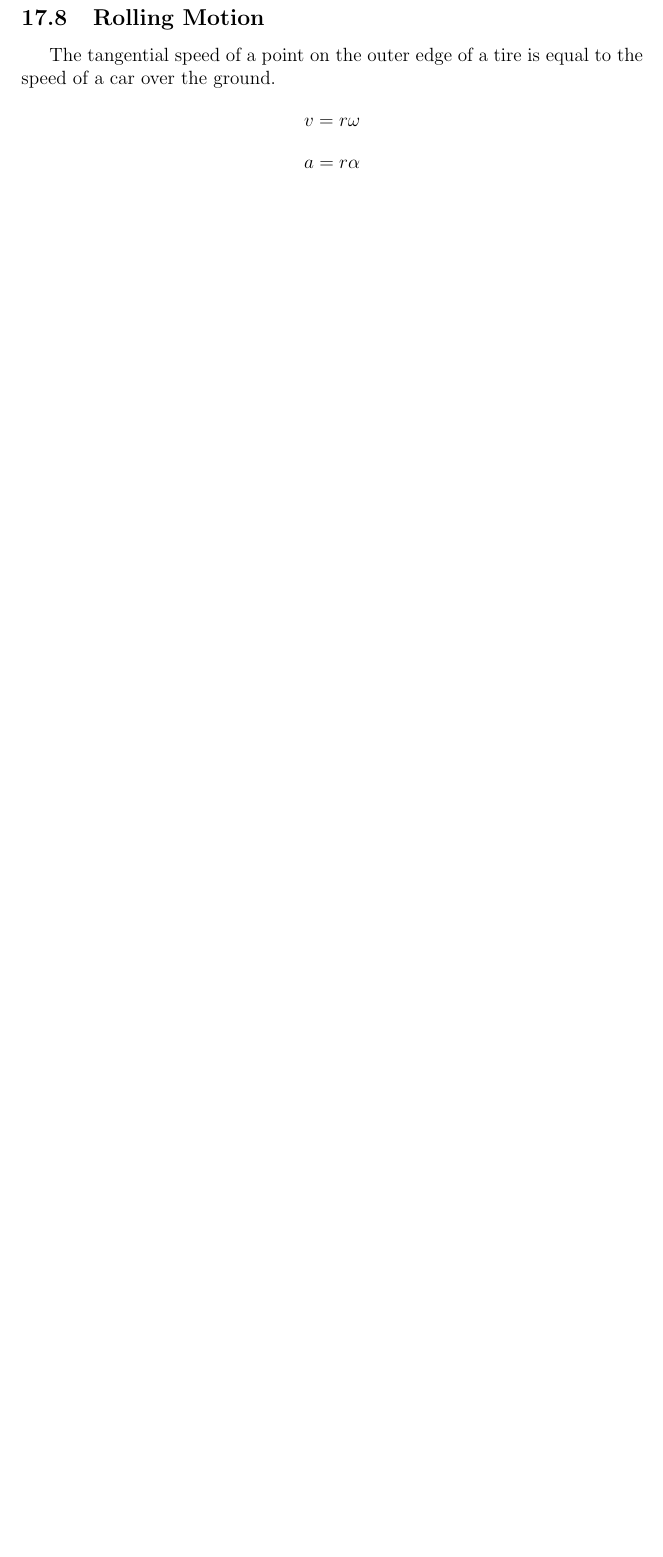
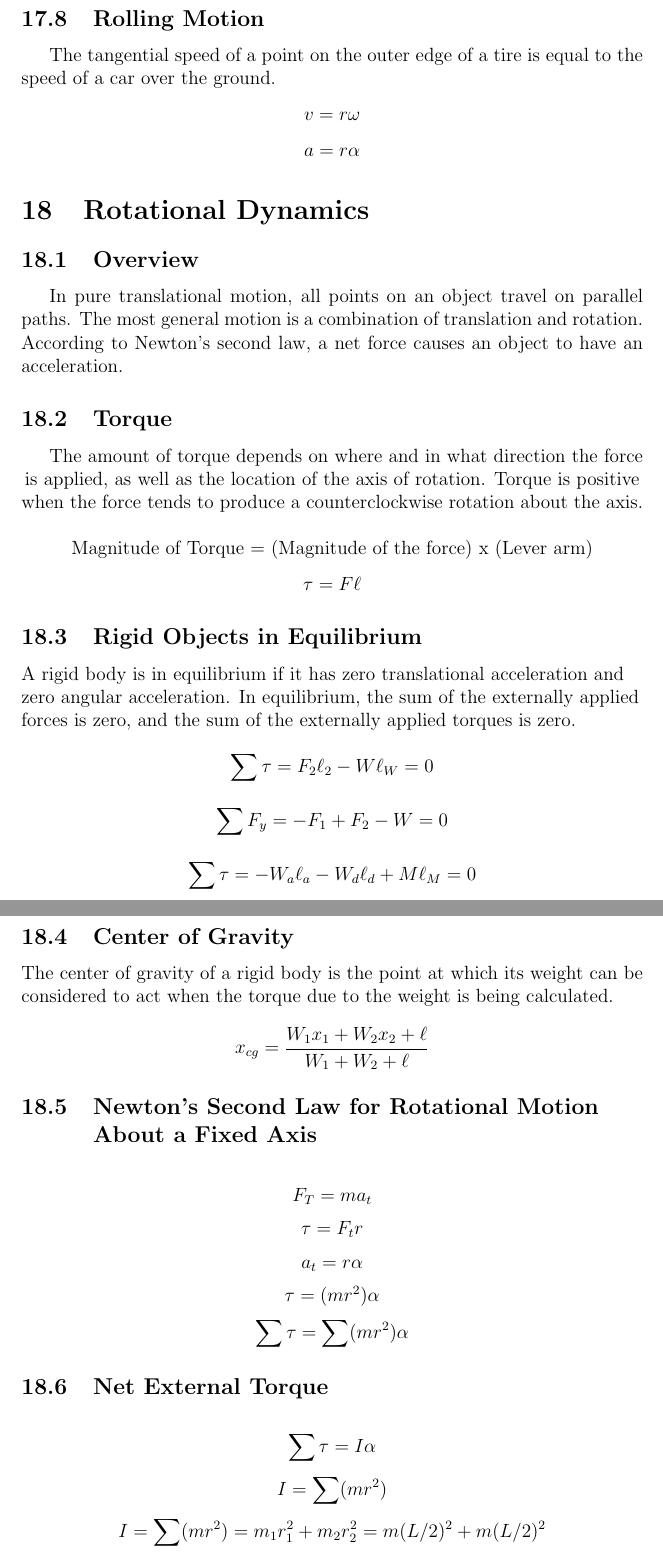
Before and after one commit to rkozyak/Notes, a LaTeX document (Chamblee High School/11th Grade/AP Physics/Physics Notes.tex, which reads Chamblee High School/11th Grade/AP Physics/Chapters/Rotational_Dynamics.tex): part of page 33 of 33 before the commit and two parts of pages 34 and 35 of 36 after it, the two joined at a grey line, cut so that both start at the same text, the shorter picture padded with empty space. Compiled offline with pdfLaTeX.

Commit message:
Added Rotational Dynamics

```diff
--- /dev/null
+++ b/Chamblee High School/11th Grade/AP Physics/Chapters/Rotational_Dynamics.tex
@@ -0,0 +1,44 @@
+% Rotational Dynamics
+\section{Rotational Dynamics}
+
+% Overview
+\subsection{Overview}
+In pure translational motion, all points on an object travel on parallel paths. The most general motion is a combination of  translation and rotation. According to Newton’s second law, a net force causes an object to have an acceleration.
+
+% Torque
+\subsection{Torque}
+The amount of torque depends on where and in what direction the force is applied, as well as the location of the axis of rotation. Torque is positive when the force tends to produce a counterclockwise rotation about the axis. \newline \newline
+\centering
+Magnitude of Torque = (Magnitude of the force) x (Lever arm)
+\[\tau=F\ell\]
+\raggedright
+
+% Rigid Objects in Equilibrium
+\subsection{Rigid Objects in Equilibrium}
+A rigid body is in equilibrium if it has zero translational  acceleration and zero angular acceleration. In equilibrium,  the sum of the externally applied forces is zero, and the  sum of the externally applied torques is zero.
+
+\[\sum\tau=F_2\ell _2-W\ell _W = 0\]
+
+\[\sum F_y=-F_1+F_2-W=0\]
+
+\[\sum\tau=-W_a\ell _a-W_d\ell _d+M\ell _M= 0\]
+
+% Center of Gravity
+\subsection{Center of Gravity}
+The center of gravity of a rigid body is the point at which its weight can be considered to act when the torque due to the weight is being calculated.
+
+\[x_{cg}=\frac{W_1x_1+W_2x_2+\ell}{W_1+W_2+\ell}\]
+
+% Newton’s Second Law for Rotational Motion About a Fixed Axis
+\subsection{Newton’s Second Law for Rotational Motion About a Fixed Axis}
+\[F_T=ma_t\]
+\[\tau=F_tr\]
+\[a_t=r\alpha\]
+\[\tau=(mr^2)\alpha\]
+\[\sum\tau=\sum(mr^2)\alpha\]
+
+% Net External Torque
+\subsection{Net External Torque}
+\[\sum\tau=I\alpha\]
+\[I=\sum(mr^2)\]
+\[I=\sum(mr^2)=m_1r_1^2+m_2r_2^2=m(L/2)^2+m(L/2)^2\]
```
Also changed, not shown: Chamblee High School/11th Grade/AP Physics/Physics Notes.tex (+4 -1 lines), Chamblee High School/11th Grade/AP Physics/Physics Notes.pdf, Chamblee High School/11th Grade/AP Physics/Chapters/Rotational_Dynamics.tex (26 more changed lines).
